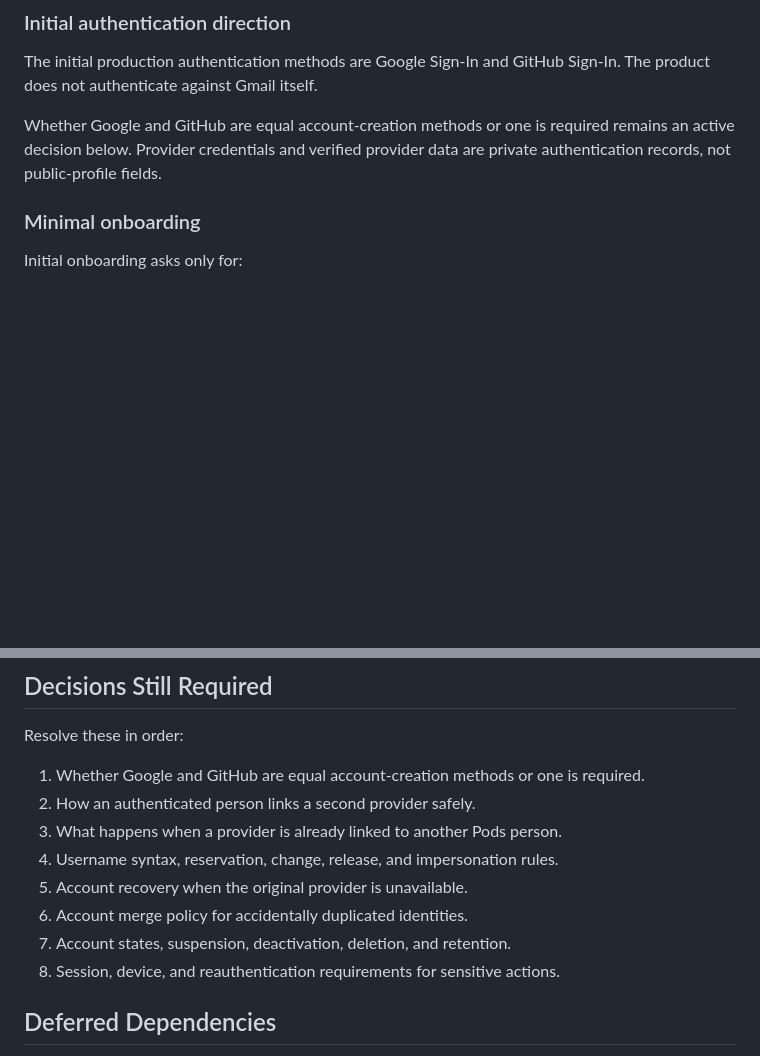
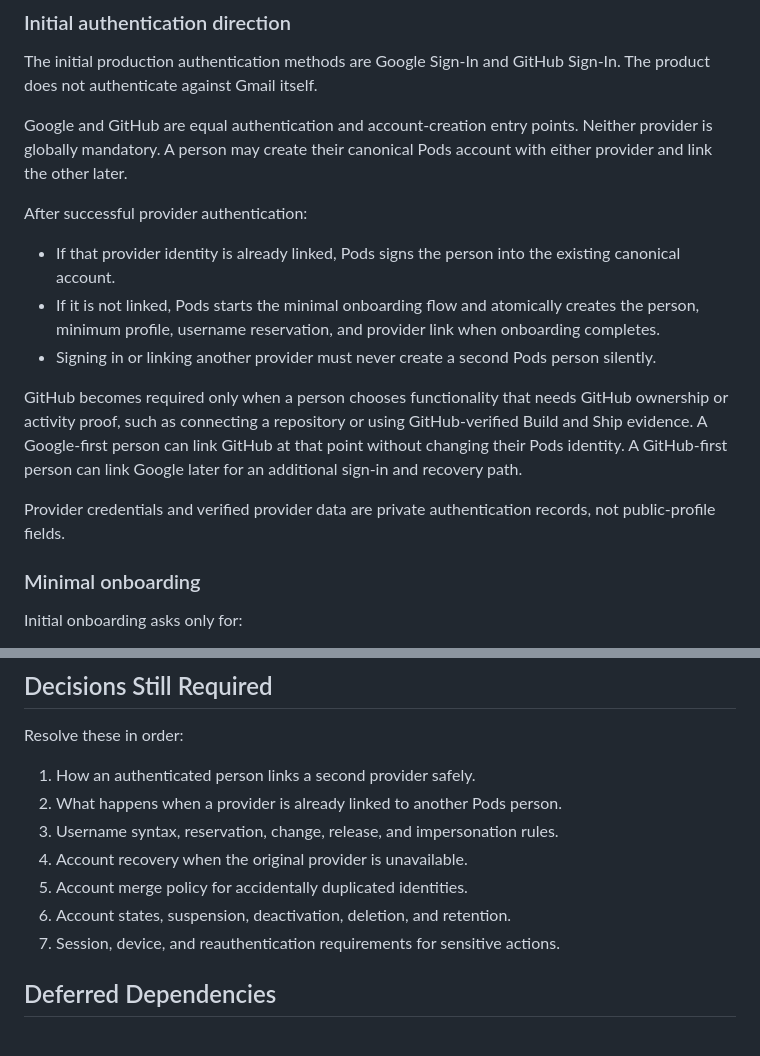
Before and after one commit to 18Abhinav07/Pods, a Markdown page: docs/mainnet-planning/01-person-account-and-identity.md, 2 parts joined by grey strips. Rendered like a GitHub page; blank space fills up the shorter version.

Commit message:
docs: lock equal identity providers

```diff
--- a/docs/mainnet-planning/01-person-account-and-identity.md
+++ b/docs/mainnet-planning/01-person-account-and-identity.md
@@ -57,9 +57,28 @@ added without replacing or fragmenting the Pods person.
 The initial production authentication methods are Google Sign-In and GitHub
 Sign-In. The product does not authenticate against Gmail itself.
 
-Whether Google and GitHub are equal account-creation methods or one is
-required remains an active decision below. Provider credentials and verified
-provider data are private authentication records, not public-profile fields.
+Google and GitHub are equal authentication and account-creation entry points.
+Neither provider is globally mandatory. A person may create their canonical
+Pods account with either provider and link the other later.
+
+After successful provider authentication:
+
+- If that provider identity is already linked, Pods signs the person into the
+  existing canonical account.
+- If it is not linked, Pods starts the minimal onboarding flow and atomically
+  creates the person, minimum profile, username reservation, and provider link
+  when onboarding completes.
+- Signing in or linking another provider must never create a second Pods
+  person silently.
+
+GitHub becomes required only when a person chooses functionality that needs
+GitHub ownership or activity proof, such as connecting a repository or using
+GitHub-verified Build and Ship evidence. A Google-first person can link GitHub
+at that point without changing their Pods identity. A GitHub-first person can
+link Google later for an additional sign-in and recovery path.
+
+Provider credentials and verified provider data are private authentication
+records, not public-profile fields.
 
 ### Minimal onboarding
 
@@ -113,15 +132,13 @@ Detailed profile fields are deferred to
 
 Resolve these in order:
 
-1. Whether Google and GitHub are equal account-creation methods or one is
-   required.
-2. How an authenticated person links a second provider safely.
-3. What happens when a provider is already linked to another Pods person.
-4. Username syntax, reservation, change, release, and impersonation rules.
-5. Account recovery when the original provider is unavailable.
-6. Account merge policy for accidentally duplicated identities.
-7. Account states, suspension, deactivation, deletion, and retention.
-8. Session, device, and reauthentication requirements for sensitive actions.
+1. How an authenticated person links a second provider safely.
+2. What happens when a provider is already linked to another Pods person.
+3. Username syntax, reservation, change, release, and impersonation rules.
+4. Account recovery when the original provider is unavailable.
+5. Account merge policy for accidentally duplicated identities.
+6. Account states, suspension, deactivation, deletion, and retention.
+7. Session, device, and reauthentication requirements for sensitive actions.
 
 ## Deferred Dependencies
 
```
